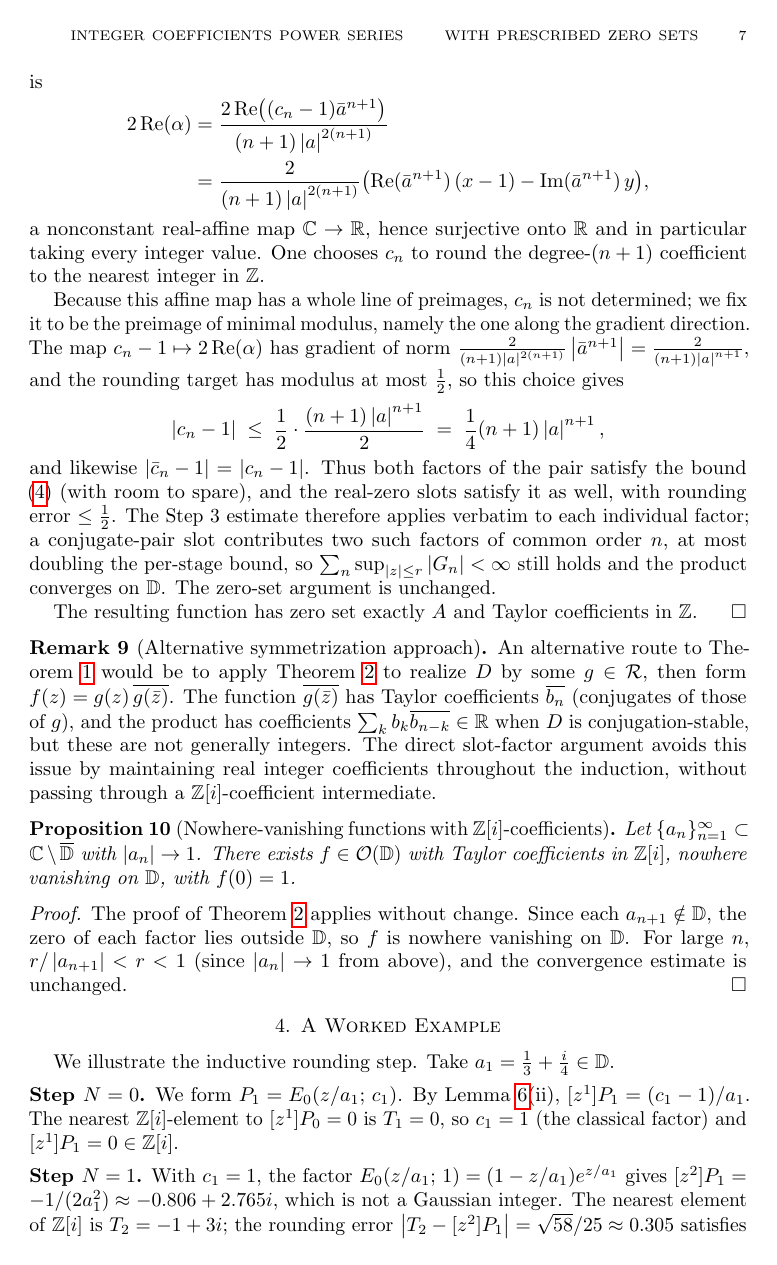
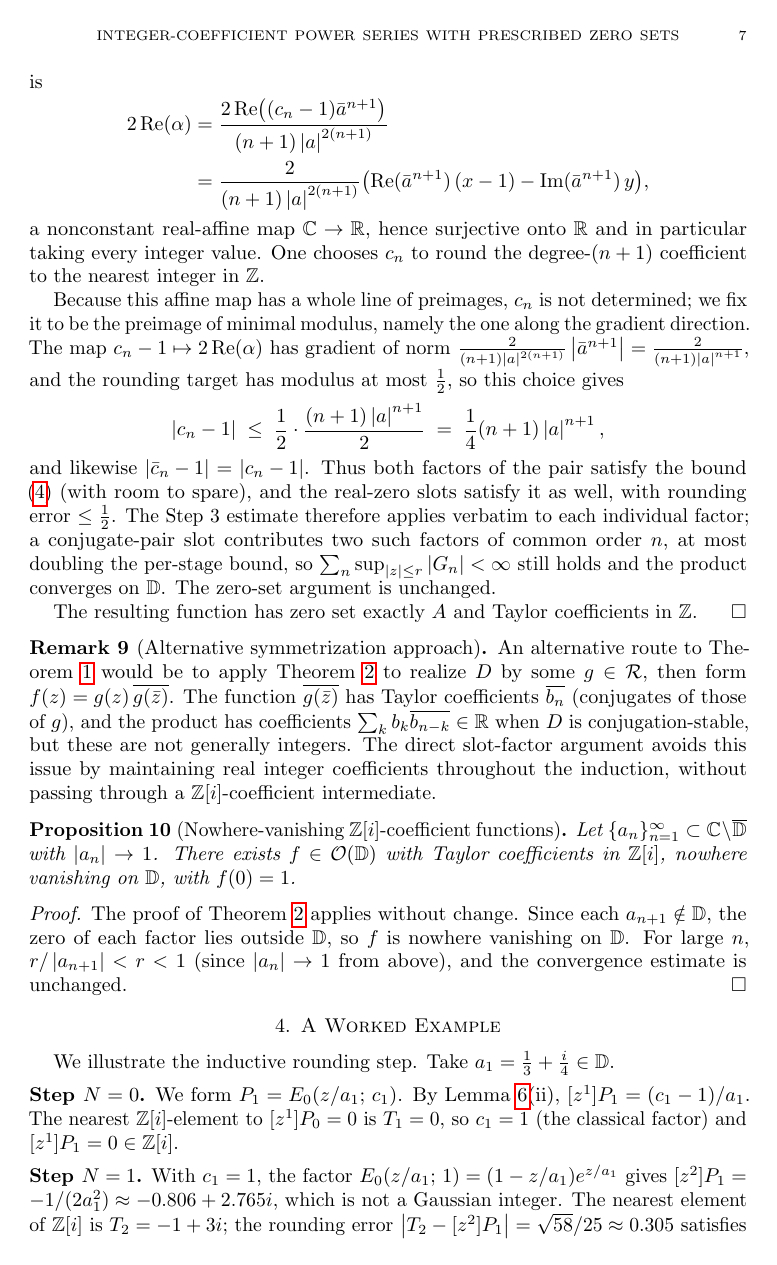
Before and after one commit to JonBannon/WeierstrassFormalization, a LaTeX paper (integer_weierstrass_18.tex): page 7 of 10. Compiled offline with pdfLaTeX.

Commit message:
Polish paper title/typesetting and align docstrings with proofs
- Fix title: "Integer-Coefficient Power Series with Prescribed Zero Sets".
- Fix underfull (footnote URL) and overfull (Prop. 10 heading) hboxes.
- Update tool-disclosure model name to primarily Claude Opus 4.6.
- Remove stale 'sorry' claim from WeierstrassProduct.lean header (the
  file is fully proved and axiom-clean).
- Soften E_zero_iff docstring: it proves the zero is unique at w=1, not
  that it is simple (simplicity is unused and unformalized).

Co-Authored-By: Claude Opus 4.8 <noreply@anthropic.com>

```diff
--- a/integer_weierstrass_18.tex
+++ b/integer_weierstrass_18.tex
@@ -1,7 +1,9 @@
 \documentclass{amsart}
 
 \usepackage{amsmath, amssymb, amsthm}
+\PassOptionsToPackage{hyphens}{url}
 \usepackage{hyperref}
+\Urlmuskip=0mu plus 1mu\relax
 \usepackage{microtype}
 
 \newtheorem{theorem}{Theorem}
@@ -24,7 +26,7 @@
 \newcommand{\mR}{\mathcal{R}}
 \newcommand{\mRR}{\mathcal{R}_{\mathbb{R}}}
 
-\title{Integer Coefficients Power Series\\with Prescribed Zero Sets }
+\title{Integer-Coefficient Power Series with Prescribed Zero Sets}
 
 \author{Jon Bannon}
 \address{Department of Mathematics and Statistics, Siena University,
@@ -540,7 +542,7 @@ integer coefficients throughout the induction, without passing through a
 $\Zi$-coefficient intermediate.
 \end{remark}
 
-\begin{proposition}[Nowhere-vanishing functions with $\Zi$-coefficients]
+\begin{proposition}[Nowhere-vanishing $\Zi$-coefficient functions]
 \label{prop:nv}
 Let $\{a_n\}_{n=1}^{\infty} \subset \C \setminus \overline{\D}$ with
 $\abs{a_n} \to 1$.  There exists $f \in \OD$ with Taylor coefficients
```
Also changed, not shown: integer_weierstrass_18.tex (2 more changed lines), 2 other files.
